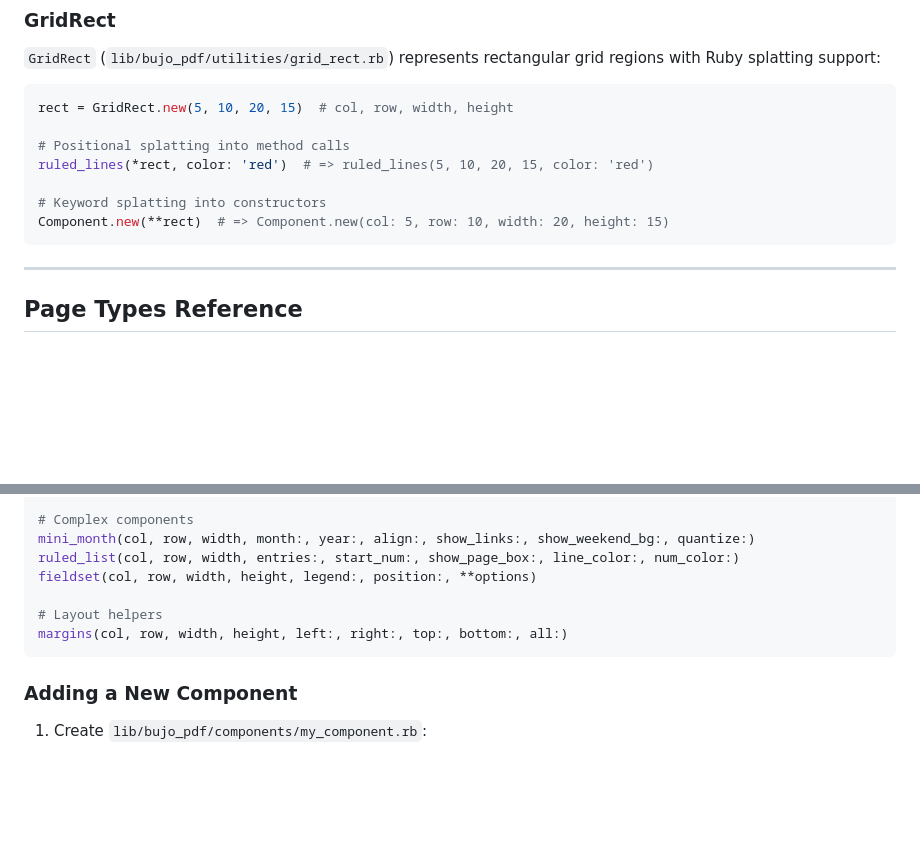
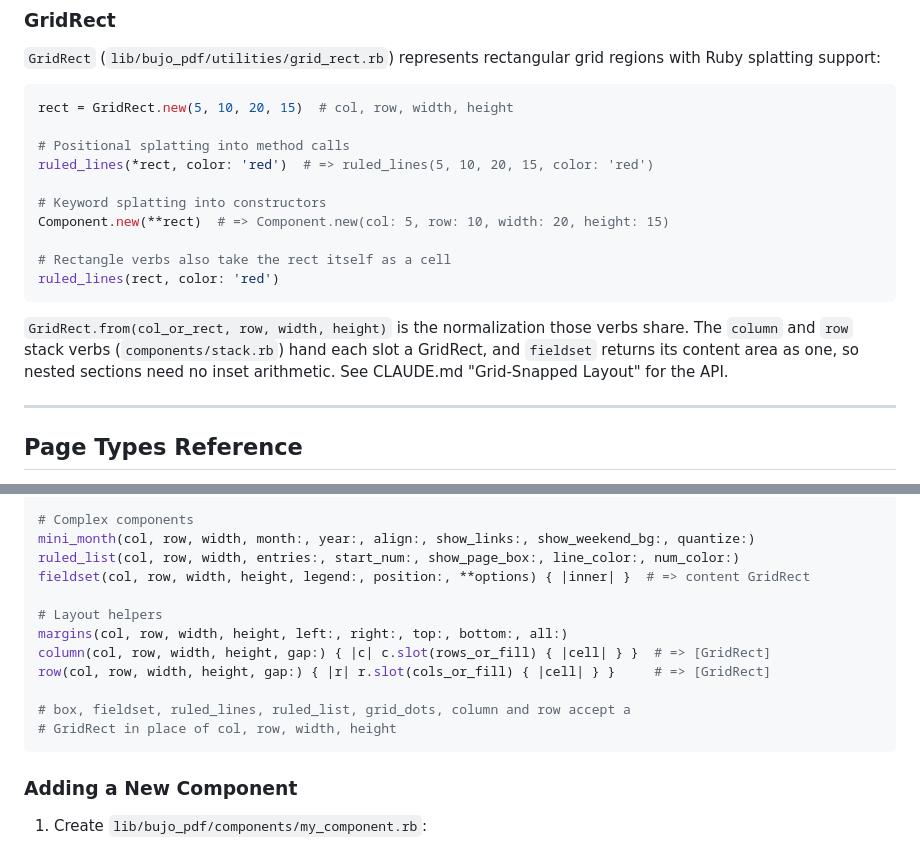
Before and after one commit to andynu/bujo-pdf, a Markdown page: docs/ARCHITECTURE.md, 2 parts joined by grey strips. Drawn GitHub-style; blank space fills up the shorter version.

````diff
--- a/docs/ARCHITECTURE.md
+++ b/docs/ARCHITECTURE.md
@@ -846,7 +846,12 @@ ruled_lines(*rect, color: 'red')  # => ruled_lines(5, 10, 20, 15, color: 'red')
 
 # Keyword splatting into constructors
 Component.new(**rect)  # => Component.new(col: 5, row: 10, width: 20, height: 15)
+
+# Rectangle verbs also take the rect itself as a cell
+ruled_lines(rect, color: 'red')
 ```
+
+`GridRect.from(col_or_rect, row, width, height)` is the normalization those verbs share. The `column` and `row` stack verbs (`components/stack.rb`) hand each slot a GridRect, and `fieldset` returns its content area as one, so nested sections need no inset arithmetic. See CLAUDE.md "Grid-Snapped Layout" for the API.
 
 ---
 
@@ -896,10 +901,15 @@ ruled_lines(col, row, width, height, color:, stroke:)
 # Complex components
 mini_month(col, row, width, month:, year:, align:, show_links:, show_weekend_bg:, quantize:)
 ruled_list(col, row, width, entries:, start_num:, show_page_box:, line_color:, num_color:)
-fieldset(col, row, width, height, legend:, position:, **options)
+fieldset(col, row, width, height, legend:, position:, **options) { |inner| }  # => content GridRect
 
 # Layout helpers
 margins(col, row, width, height, left:, right:, top:, bottom:, all:)
+column(col, row, width, height, gap:) { |c| c.slot(rows_or_fill) { |cell| } }  # => [GridRect]
+row(col, row, width, height, gap:) { |r| r.slot(cols_or_fill) { |cell| } }     # => [GridRect]
+
+# box, fieldset, ruled_lines, ruled_list, grid_dots, column and row accept a
+# GridRect in place of col, row, width, height
 ```
 
 ### Adding a New Component
````
Also changed, not shown: CLAUDE.md (+23 -0 lines).
